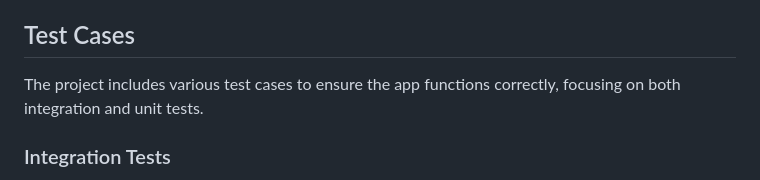
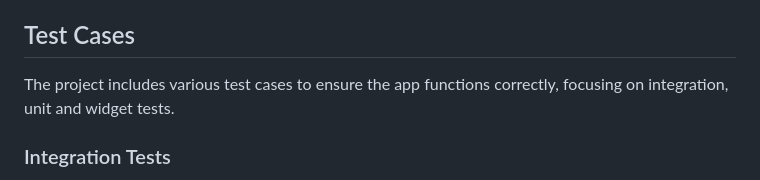
Before and after one commit to AnuragKurumaddali/expense_tracker, a Markdown page: README.md, the part around the change. GitHub-like rendering.

```diff
--- a/README.md
+++ b/README.md
@@ -78,7 +78,7 @@ This command runs the code generator for dependencies and other generated files.
 
 ## Test Cases
 
-The project includes various test cases to ensure the app functions correctly, focusing on both integration and unit tests.
+The project includes various test cases to ensure the app functions correctly, focusing on integration, unit and widget tests.
 
 ### Integration Tests
 
```
